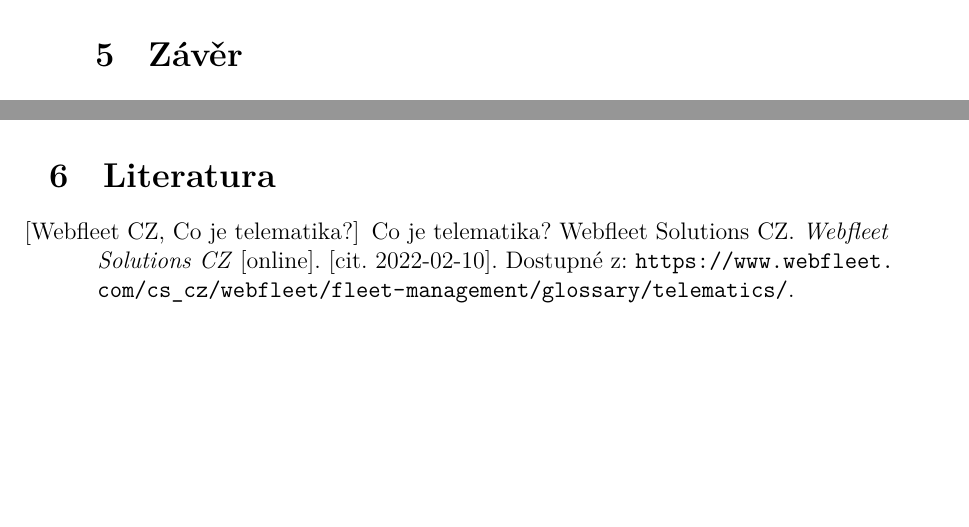
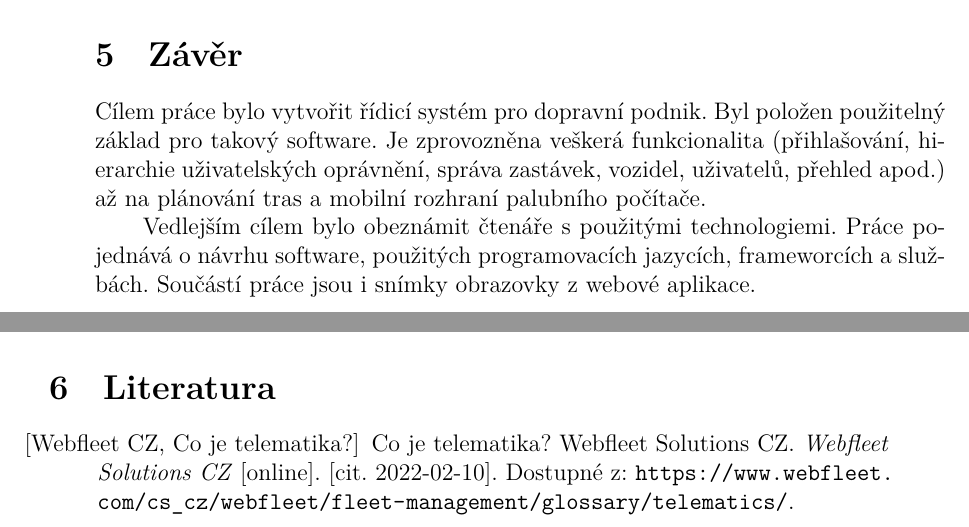
Before and after one commit to ondrejkozel/ristral-prace, a LaTeX document (main.tex): two parts of pages 33 and 34 of 34, joined at a grey line, cut so that both start at the same text, the shorter picture padded with empty space. Compiled offline with XeLaTeX; a missing font is replaced by an installed copy or a similar font.

Commit message:
Dokončení závěru

```diff
--- a/main.tex
+++ b/main.tex
@@ -705,6 +705,11 @@ Všechny služby využívané systémem podléhají ročnímu bezplatnému tarif
 
 \kapitola{Závěr}
 
+Cílem práce bylo vytvořit řídicí systém pro dopravní podnik. Byl položen použitelný základ pro takový software. Je zprovozněna veškerá funkcionalita (přihlašování, hierarchie uživatelských oprávnění, správa zastávek, vozidel, uživatelů, přehled apod.) až na plánování tras a mobilní rozhraní palubního počítače.
+
+Vedlejším cílem bylo obeznámit čtenáře s použitými technologiemi. Práce pojednává o návrhu software, použitých programovacích jazycích, frameworcích a službách.
+Součástí práce jsou i snímky obrazovky z webové aplikace.
+
 
 
 \begin{literatura}
```
Also changed, not shown: main.tex (4 more changed lines).
